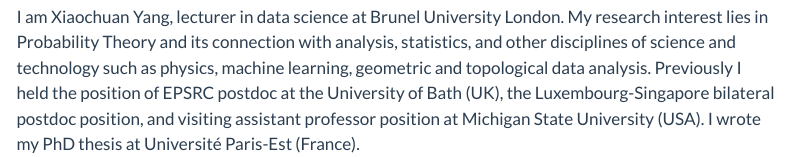
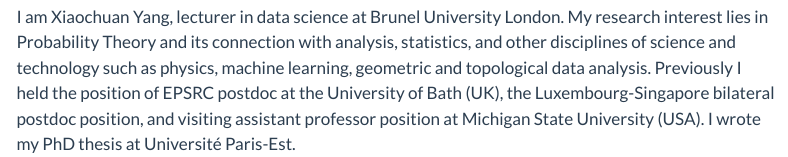
Before and after one commit to xiaochuany/omega, a Quarto document (index.qmd): the page in a window 1100 px wide, from 380 px down. Rendered offline with R 4.5, knitr and Pandoc in place of Quarto, with nearby package versions; menus at the side of the page are left out.

Commit message:
index page

```diff
--- a/index.qmd
+++ b/index.qmd
@@ -7,4 +7,4 @@
 
 
 
-I am Xiaochuan Yang, lecturer in data science at Brunel University London. My research interest lies in Probability Theory and its connection with analysis, statistics, and other disciplines of science and technology such as physics, machine learning, geometric and topological data analysis. Previously I held the position of EPSRC postdoc at the University of Bath (UK), the Luxembourg-Singapore bilateral postdoc position, and visiting assistant professor position at Michigan State University (USA). I wrote my PhD thesis at Université Paris-Est (France).
+I am Xiaochuan Yang, lecturer in data science at Brunel University London. My research interest lies in Probability Theory and its connection with analysis, statistics, and other disciplines of science and technology such as physics, machine learning, geometric and topological data analysis. Previously I held the position of EPSRC postdoc at the University of Bath (UK), the Luxembourg-Singapore bilateral postdoc position, and visiting assistant professor position at Michigan State University (USA). I wrote my PhD thesis at Université Paris-Est.
```
